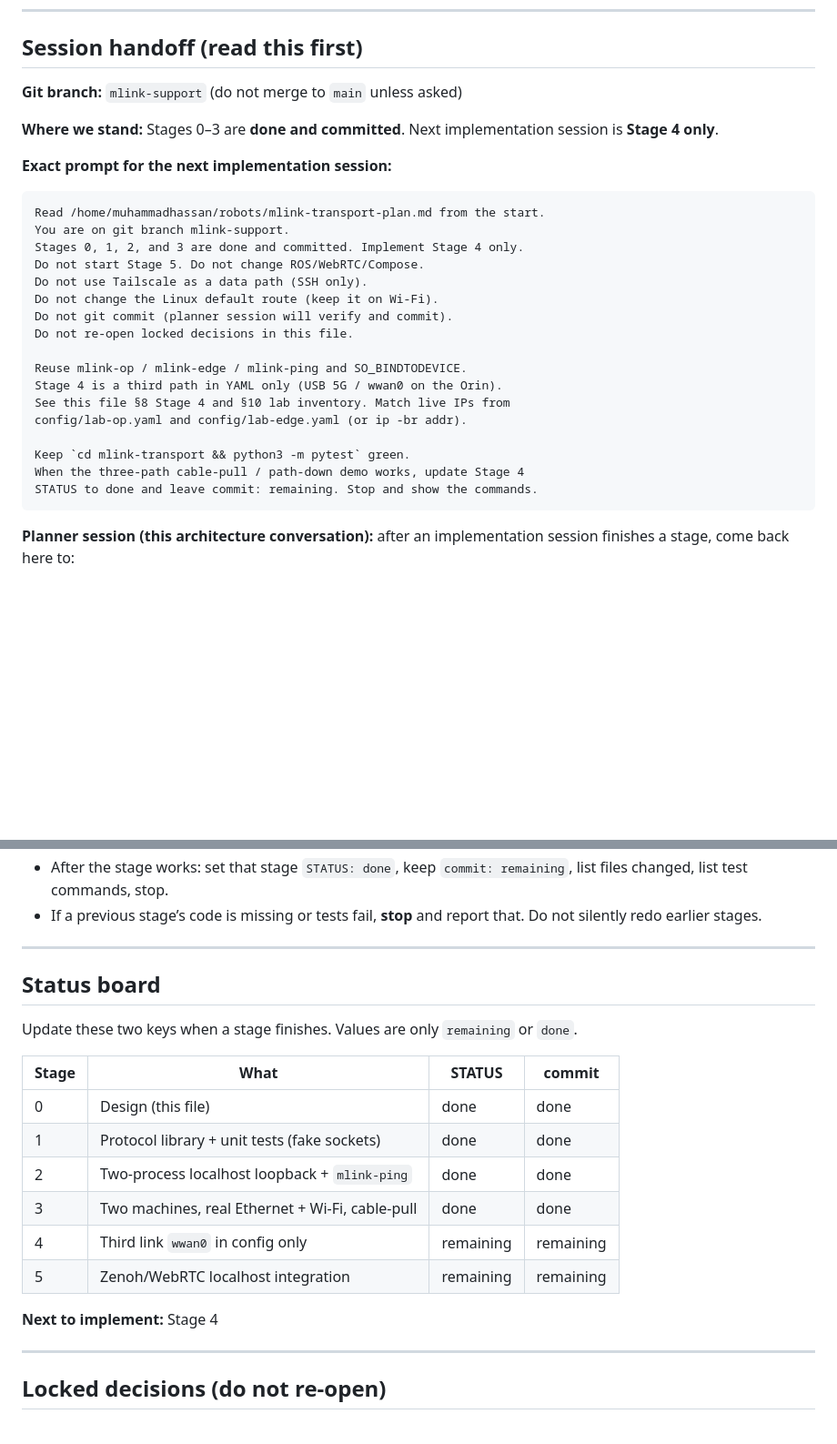
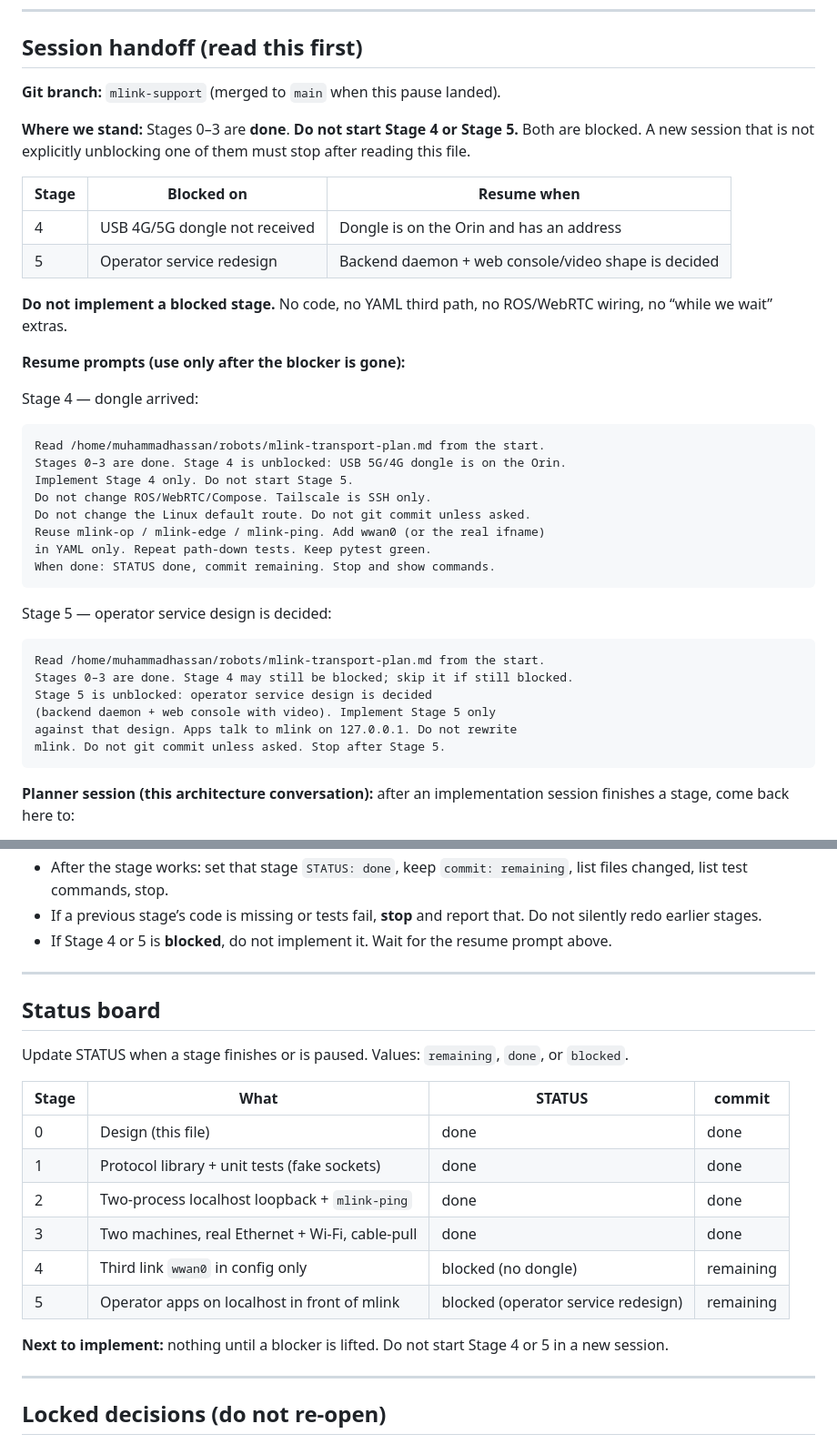
Before and after one commit to mhassan102/operator-robot-teleop-ros2, a Markdown page: mlink-transport-plan.md, 2 parts joined by grey strips. Shown at 91% size. GitHub-like rendering; blank space fills up the shorter version.

````diff
--- a/mlink-transport-plan.md
+++ b/mlink-transport-plan.md
@@ -11,31 +11,44 @@ the planner chat. Implement **one stage**, then stop.
 
 ## Session handoff (read this first)
 
-**Git branch:** `mlink-support` (do not merge to `main` unless asked)
+**Git branch:** `mlink-support` (merged to `main` when this pause landed).
 
-**Where we stand:** Stages 0–3 are **done and committed**. Next
-implementation session is **Stage 4 only**.
+**Where we stand:** Stages 0–3 are **done**. **Do not start Stage 4 or
+Stage 5.** Both are blocked. A new session that is not explicitly
+unblocking one of them must stop after reading this file.
 
-**Exact prompt for the next implementation session:**
+| Stage | Blocked on | Resume when |
+| ----- | ---------- | ----------- |
+| 4 | USB 4G/5G dongle not received | Dongle is on the Orin and has an address |
+| 5 | Operator service redesign | Backend daemon + web console/video shape is decided |
+
+**Do not implement a blocked stage.** No code, no YAML third path, no
+ROS/WebRTC wiring, no “while we wait” extras.
+
+**Resume prompts (use only after the blocker is gone):**
+
+Stage 4 — dongle arrived:
 
 ```text
 Read /home/muhammadhassan/robots/mlink-transport-plan.md from the start.
-You are on git branch mlink-support.
-Stages 0, 1, 2, and 3 are done and committed. Implement Stage 4 only.
-Do not start Stage 5. Do not change ROS/WebRTC/Compose.
-Do not use Tailscale as a data path (SSH only).
-Do not change the Linux default route (keep it on Wi-Fi).
-Do not git commit (planner session will verify and commit).
-Do not re-open locked decisions in this file.
+Stages 0–3 are done. Stage 4 is unblocked: USB 5G/4G dongle is on the Orin.
+Implement Stage 4 only. Do not start Stage 5.
+Do not change ROS/WebRTC/Compose. Tailscale is SSH only.
+Do not change the Linux default route. Do not git commit unless asked.
+Reuse mlink-op / mlink-edge / mlink-ping. Add wwan0 (or the real ifname)
+in YAML only. Repeat path-down tests. Keep pytest green.
+When done: STATUS done, commit remaining. Stop and show commands.
+```
 
-Reuse mlink-op / mlink-edge / mlink-ping and SO_BINDTODEVICE.
-Stage 4 is a third path in YAML only (USB 5G / wwan0 on the Orin).
-See this file §8 Stage 4 and §10 lab inventory. Match live IPs from
-config/lab-op.yaml and config/lab-edge.yaml (or ip -br addr).
+Stage 5 — operator service design is decided:
 
-Keep `cd mlink-transport && python3 -m pytest` green.
-When the three-path cable-pull / path-down demo works, update Stage 4
-STATUS to done and leave commit: remaining. Stop and show the commands.
+```text
+Read /home/muhammadhassan/robots/mlink-transport-plan.md from the start.
+Stages 0–3 are done. Stage 4 may still be blocked; skip it if still blocked.
+Stage 5 is unblocked: operator service design is decided
+(backend daemon + web console with video). Implement Stage 5 only
+against that design. Apps talk to mlink on 127.0.0.1. Do not rewrite
+mlink. Do not git commit unless asked. Stop after Stage 5.
 ```
 
 **Planner session (this architecture conversation):** after an
@@ -59,13 +72,15 @@ implementation session finishes a stage, come back here to:
   `commit: remaining`, list files changed, list test commands, stop.
 - If a previous stage’s code is missing or tests fail, **stop** and
   report that. Do not silently redo earlier stages.
+- If Stage 4 or 5 is **blocked**, do not implement it. Wait for the
+  resume prompt above.
 
 ---
 
 ## Status board
 
-Update these two keys when a stage finishes. Values are only
-`remaining` or `done`.
+Update STATUS when a stage finishes or is paused. Values: `remaining`,
+`done`, or `blocked`.
 
 | Stage | What | STATUS | commit |
 | ----- | ---- | ------ | ------ |
@@ -73,10 +88,11 @@ Update these two keys when a stage finishes. Values are only
 | 1 | Protocol library + unit tests (fake sockets) | done | done |
 | 2 | Two-process localhost loopback + `mlink-ping` | done | done |
 | 3 | Two machines, real Ethernet + Wi-Fi, cable-pull | done | done |
-| 4 | Third link `wwan0` in config only | remaining | remaining |
-| 5 | Zenoh/WebRTC localhost integration | remaining | remaining |
+| 4 | Third link `wwan0` in config only | blocked (no dongle) | remaining |
+| 5 | Operator apps on localhost in front of mlink | blocked (operator service redesign) | remaining |
 
-**Next to implement:** Stage 4
+**Next to implement:** nothing until a blocker is lifted. Do not start
+Stage 4 or 5 in a new session.
 
 ---
 
````
Also changed, not shown: other parts of mlink-transport-plan.md (+36 -16 lines).
